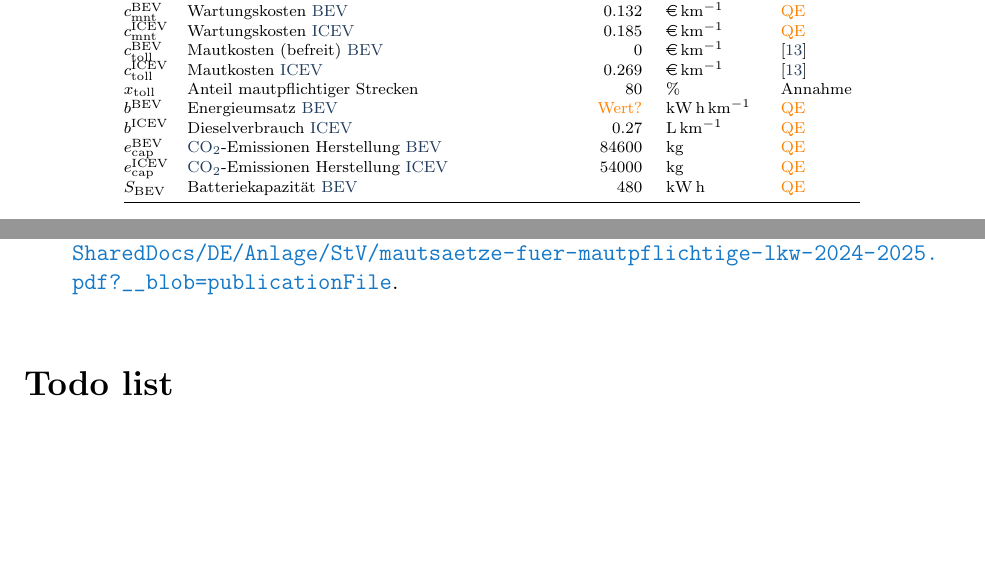
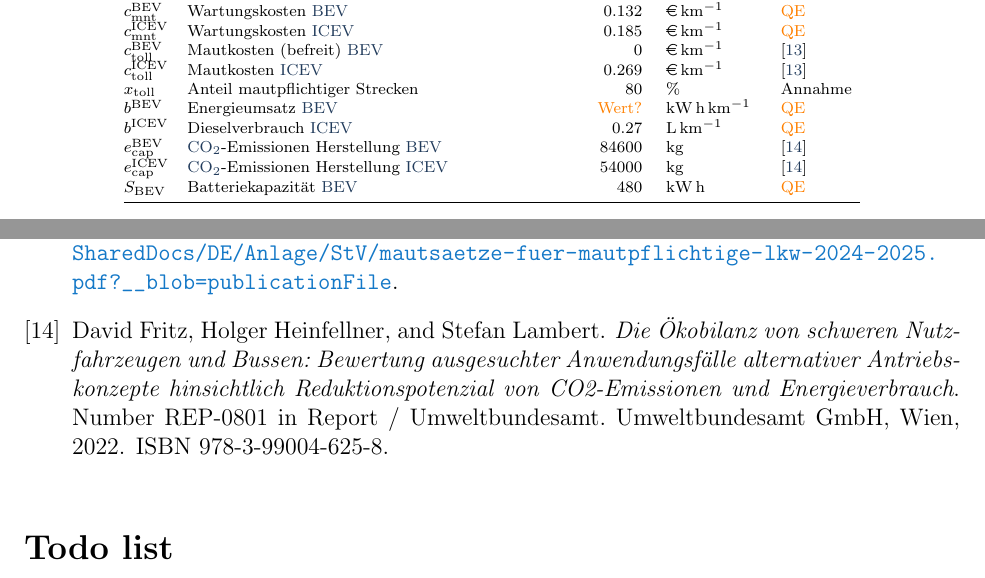
Before and after one commit to TUMFTM/LIFT, a LaTeX paper (docs/description_de.tex, which reads docs/references.bib, docs/tab_params.tex): two parts of pages 12 and 15 of 15, joined at a grey line, cut so that both start at the same text, the shorter picture padded with empty space. Compiled offline with pdfLaTeX.

Commit message:
docs: modify parameter table sources

```diff
--- a/docs/references.bib
+++ b/docs/references.bib
@@ -167,3 +167,11 @@
 	year = {2024},
 	file = {PDF:/Users/philipp/nextcloud/02_literature/zotero/storage/QF2JLJT6/Haller and Pyschny - 2024 - Total Cost of Ownership of battery-electric heavy-duty trucks vs diesel trucks.pdf:application/pdf},
 }
+
+@book{fritz_oekobilanz_2022,
+	address = {Wien},
+	series = {Report / {Umweltbundesamt}},
+	title = {Die Ökobilanz von schweren {Nutzfahrzeugen} und {Bussen}: {Bewertung} ausgesuchter {Anwendungsfälle} alternativer {Antriebskonzepte} hinsichtlich {Reduktionspotenzial} von {CO2}-{Emissionen} und {Energieverbrauch}},
+	isbn = {978-3-99004-625-8},
+	shorttitle = {Die Ökobilanz von schweren {Nutzfahrzeugen} und {Bussen}},
+	language = {de},
--- a/docs/tab_params.tex
+++ b/docs/tab_params.tex
@@ -83,8 +83,8 @@ $c_{\text{toll}}^{\text{ICEV}}$ & Mautkosten \acs{icev} & $0.269$ & \si{\euro\pe
 $x_{\text{toll}}$ & Anteil mautpflichtiger Strecken & $80$ & \si{\percent} & Annahme \\
 $b^{\text{BEV}}$ & Energieumsatz \acs{bev} & \textcolor{orange}{Wert?} & \si{\kwh\per\kilo\meter} & \textcolor{orange}{QE} \\
 $b^{\text{ICEV}}$ & Dieselverbrauch \acs{icev} & $0.27$ & \si{\liter\per\kilo\meter} & \textcolor{orange}{QE} \\
-$e^{\text{BEV}}_{\text{cap}}$ & \acs{co2}-Emissionen Herstellung \acs{bev} & $84600$ & \si{\kilogram} & \textcolor{orange}{QE} \\
-$e^{\text{ICEV}}_{\text{cap}}$ & \acs{co2}-Emissionen Herstellung \acs{icev} & $54000$ & \si{\kilogram} & \textcolor{orange}{QE} \\
+$e^{\text{BEV}}_{\text{cap}}$ & \acs{co2}-Emissionen Herstellung \acs{bev} & $84600$ & \si{\kilogram} & \cite{fritz_oekobilanz_2022} \\
+$e^{\text{ICEV}}_{\text{cap}}$ & \acs{co2}-Emissionen Herstellung \acs{icev} & $54000$ & \si{\kilogram} & \cite{fritz_oekobilanz_2022} \\
 $S_{\text{BEV}}$ & Batteriekapazität \acs{bev} & $480$ & \si{\kwh} & \textcolor{orange}{QE} \\
 \midrule
 
```
Also changed, not shown: docs/description_de.pdf, docs/references.bib (5 more changed lines).
